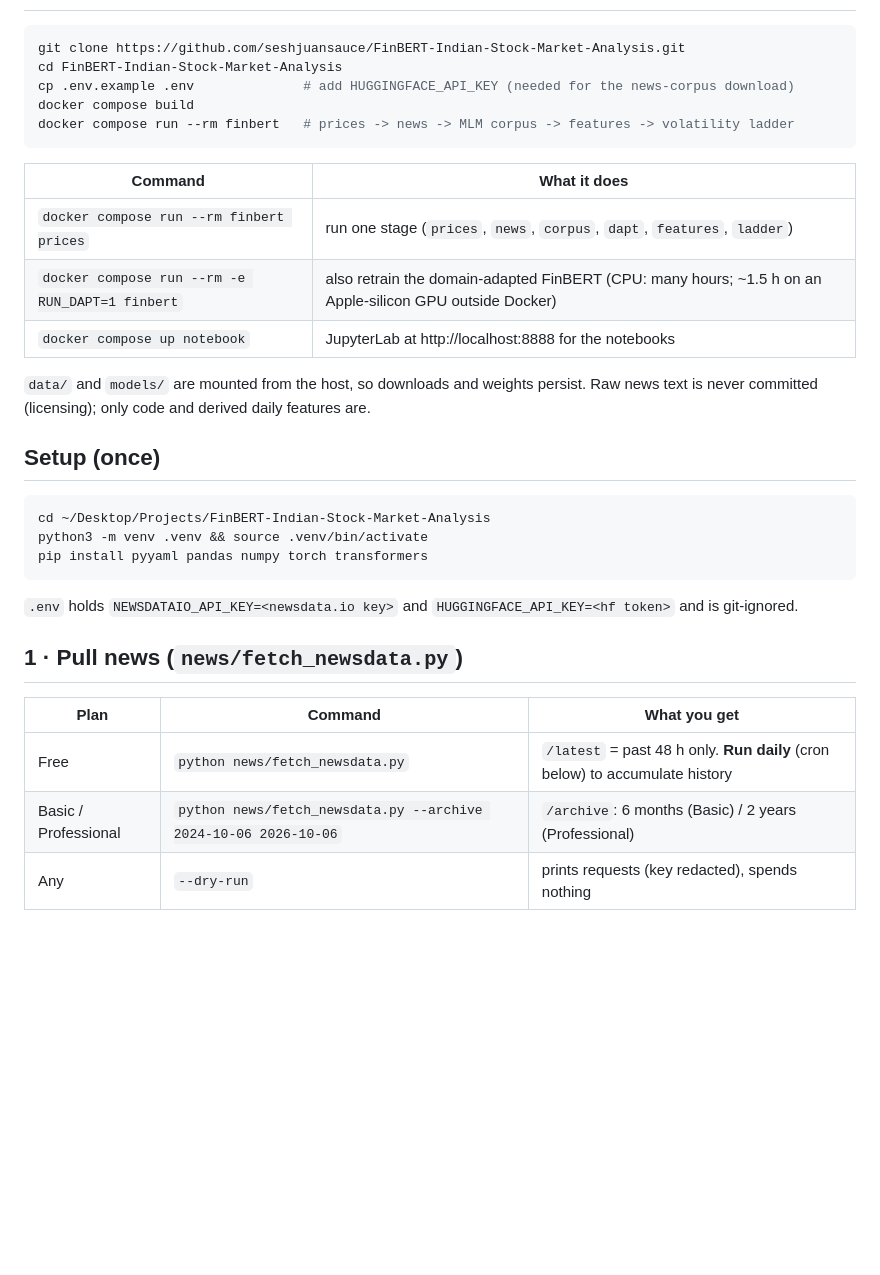
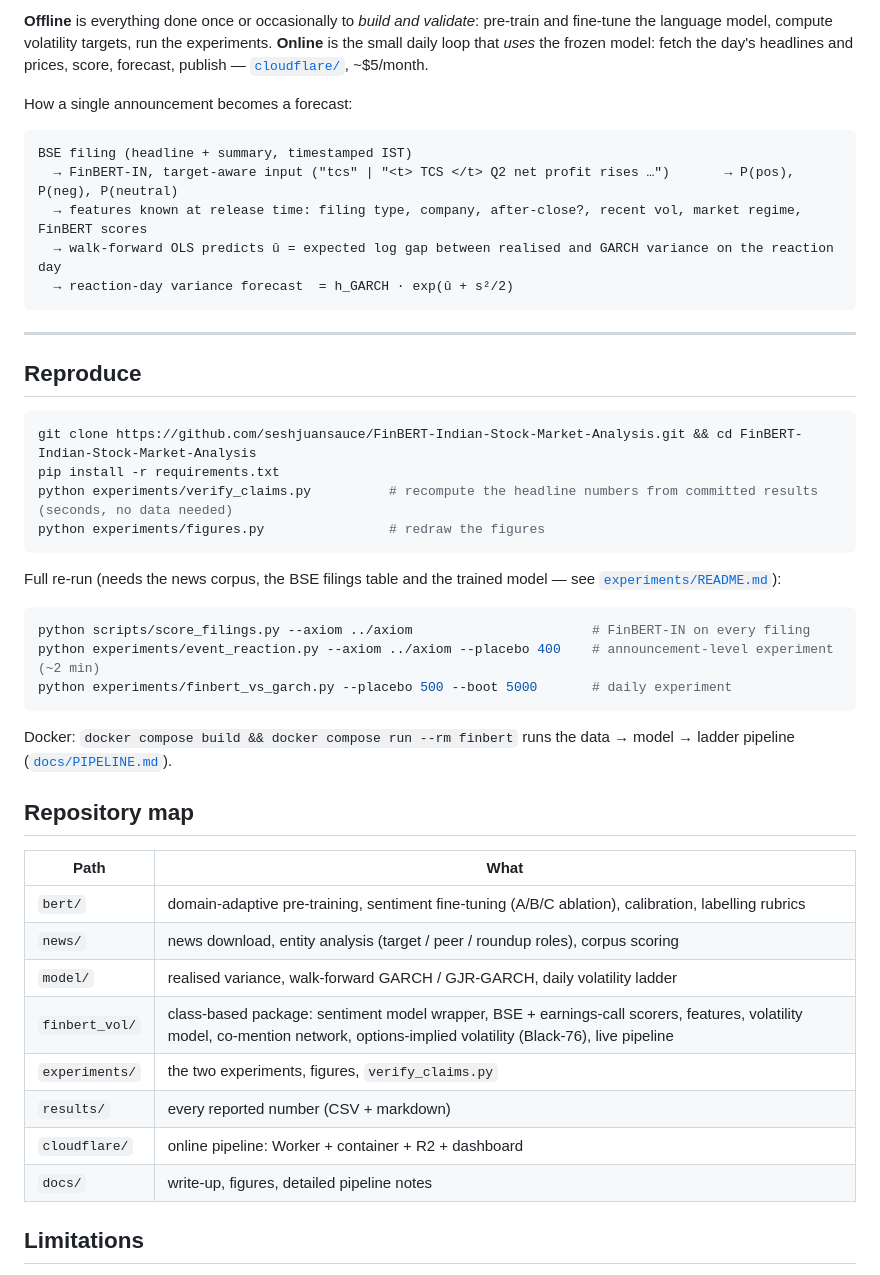
Before and after one commit to seshjuansauce/FinBERT-Indian-Stock-Market-Analysis, a Markdown page: README.md, the part around the change printed below. Rendered like a GitHub page; blank space fills up the shorter version.

Commit message:
Finalise: README with headline result, figures, architecture (offline/online); docs/RESULTS.md write-up with claim→evidence table; final event-reaction results (400 placebos)

````diff
--- a/README.md
+++ b/README.md
@@ -6,31 +84,49 @@
+**Offline** is everything done once or occasionally to *build and validate*: pre-train and fine-tune the language
+model, compute volatility targets, run the experiments. **Online** is the small daily loop that *uses* the frozen
+model: fetch the day's headlines and prices, score, forecast, publish — [`cloudflare/`](cloudflare/README.md),
+~$5/month.
+
+How a single announcement becomes a forecast:
+
+```
+BSE filing (headline + summary, timestamped IST)
+  → FinBERT-IN, target-aware input ("tcs" | "<t> TCS </t> Q2 net profit rises …")       → P(pos), P(neg), P(neutral)
+  → features known at release time: filing type, company, after-close?, recent vol, market regime, FinBERT scores
+  → walk-forward OLS predicts û = expected log gap between realised and GARCH variance on the reaction day
+  → reaction-day variance forecast  = h_GARCH · exp(û + s²/2)
+```
+
+---
+
+## Reproduce
+
 ```bash
-git clone https://github.com/seshjuansauce/FinBERT-Indian-Stock-Market-Analysis.git
-cd FinBERT-Indian-Stock-Market-Analysis
-cp .env.example .env              # add HUGGINGFACE_API_KEY (needed for the news-corpus download)
-docker compose build
-docker compose run --rm finbert   # prices -> news -> MLM corpus -> features -> volatility ladder
+git clone https://github.com/seshjuansauce/FinBERT-Indian-Stock-Market-Analysis.git && cd FinBERT-Indian-Stock-Market-Analysis
+pip install -r requirements.txt
+python experiments/verify_claims.py          # recompute the headline numbers from committed results (seconds, no data needed)
+python experiments/figures.py                # redraw the figures
 ```
-| Command | What it does |
+Full re-run (needs the news corpus, the BSE filings table and the trained model — see [`experiments/README.md`](experiments/README.md)):
+```bash
+python scripts/score_filings.py --axiom ../axiom                       # FinBERT-IN on every filing
+python experiments/event_reaction.py --axiom ../axiom --placebo 400    # announcement-level experiment (~2 min)
+python experiments/finbert_vs_garch.py --placebo 500 --boot 5000       # daily experiment
+```
+Docker: `docker compose build && docker compose run --rm finbert` runs the data → model → ladder pipeline
+([`docs/PIPELINE.md`](docs/PIPELINE.md)).
+
+## Repository map
+
+| Path | What |
 |---|---|
-| `docker compose run --rm finbert prices` | run one stage (`prices`, `news`, `corpus`, `dapt`, `features`, `ladder`) |
-| `docker compose run --rm -e RUN_DAPT=1 finbert` | also retrain the domain-adapted FinBERT (CPU: many hours; ~1.5 h on an Apple-silicon GPU outside Docker) |
-| `docker compose up notebook` | JupyterLab at http://localhost:8888 for the notebooks |
+| `bert/` | domain-adaptive pre-training, sentiment fine-tuning (A/B/C ablation), calibration, labelling rubrics |
+| `news/` | news download, entity analysis (target / peer / roundup roles), corpus scoring |
+| `model/` | realised variance, walk-forward GARCH / GJR-GARCH, daily volatility ladder |
+| `finbert_vol/` | class-based package: sentiment model wrapper, BSE + earnings-call scorers, features, volatility model, co-mention network, options-implied volatility (Black-76), live pipeline |
+| `experiments/` | the two experiments, figures, `verify_claims.py` |
+| `results/` | every reported number (CSV + markdown) |
+| `cloudflare/` | online pipeline: Worker + container + R2 + dashboard |
+| `docs/` | write-up, figures, detailed pipeline notes |
 
-`data/` and `models/` are mounted from the host, so downloads and weights persist. Raw news text is never committed (licensing); only code and derived daily features are.
+## Limitations
 
-
-## Setup (once)
-```bash
-cd ~/Desktop/Projects/FinBERT-Indian-Stock-Market-Analysis
-python3 -m venv .venv && source .venv/bin/activate
-pip install pyyaml pandas numpy torch transformers
-```
-`.env` holds `NEWSDATAIO_API_KEY=<newsdata.io key>` and `HUGGINGFACE_API_KEY=<hf token>` and is git-ignored.
-
-## 1 · Pull news (`news/fetch_newsdata.py`)
-| Plan | Command | What you get |
-|---|---|---|
-| Free | `python news/fetch_newsdata.py` | `/latest` = past 48 h only. **Run daily** (cron below) to accumulate history |
-| Basic / Professional | `python news/fetch_newsdata.py --archive 2024-10-06 2026-10-06` | `/archive`: 6 months (Basic) / 2 years (Professional) |
-| Any | `--dry-run` | prints requests (key redacted), spends nothing |
-
````
Also changed, not shown: other parts of README.md (+86 -40 lines), docs/PIPELINE.md (added, +76 -0 lines), docs/RESULTS.md (added, +113 -0 lines), docs/figures/fig1_results_day_error.png (added), docs/figures/fig2_where_it_helps.png (added), docs/figures/fig3_placebo.png (added), docs/figures/fig4_results_days.png (added), 6 other files.
